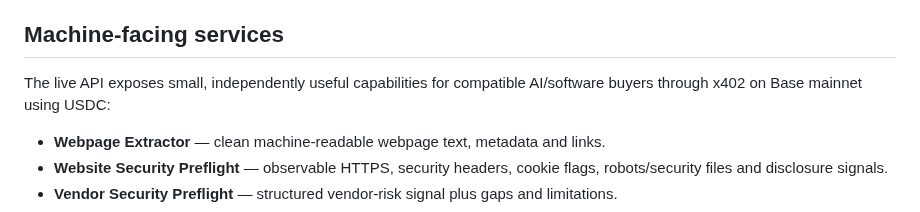
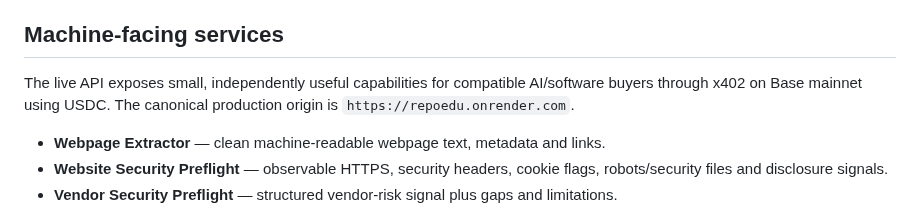
Before and after one commit to eduardopereiraa132-sketch/Repoedu, a Markdown page: PRODUCT.md, the part around the change. Rendered like a GitHub page.

Commit message:
Document canonical production origin

```diff
--- a/PRODUCT.md
+++ b/PRODUCT.md
@@ -23,7 +23,7 @@ The product targets a specific operational bottleneck: repetitive first-pass ven
 
 ## Machine-facing services
 
-The live API exposes small, independently useful capabilities for compatible AI/software buyers through x402 on Base mainnet using USDC:
+The live API exposes small, independently useful capabilities for compatible AI/software buyers through x402 on Base mainnet using USDC. The canonical production origin is `https://repoedu.onrender.com`.
 
 - **Webpage Extractor** — clean machine-readable webpage text, metadata and links.
 - **Website Security Preflight** — observable HTTPS, security headers, cookie flags, robots/security files and disclosure signals.
```
